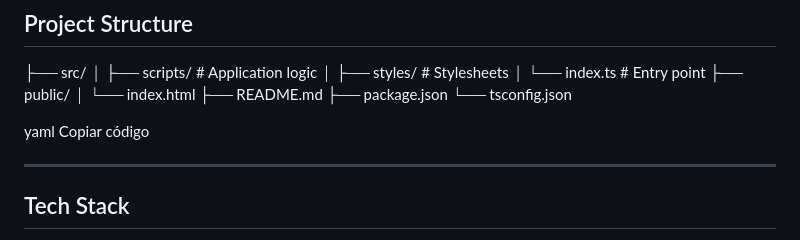
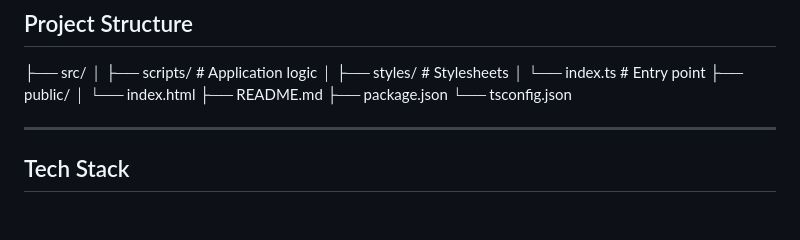
Before and after one commit to isahun/Sprint4, a Markdown page: README.md, the part around the change. GitHub-like rendering; blank space fills up the shorter version.

Commit message:
docs: readme corrected

```diff
--- a/README.md
+++ b/README.md
@@ -54,9 +54,6 @@ All logic is implemented using ES6 array methods and asynchronous patterns.
 ├── README.md
 ├── package.json
 └── tsconfig.json
-
-yaml
-Copiar código
 
 ---
 
```
